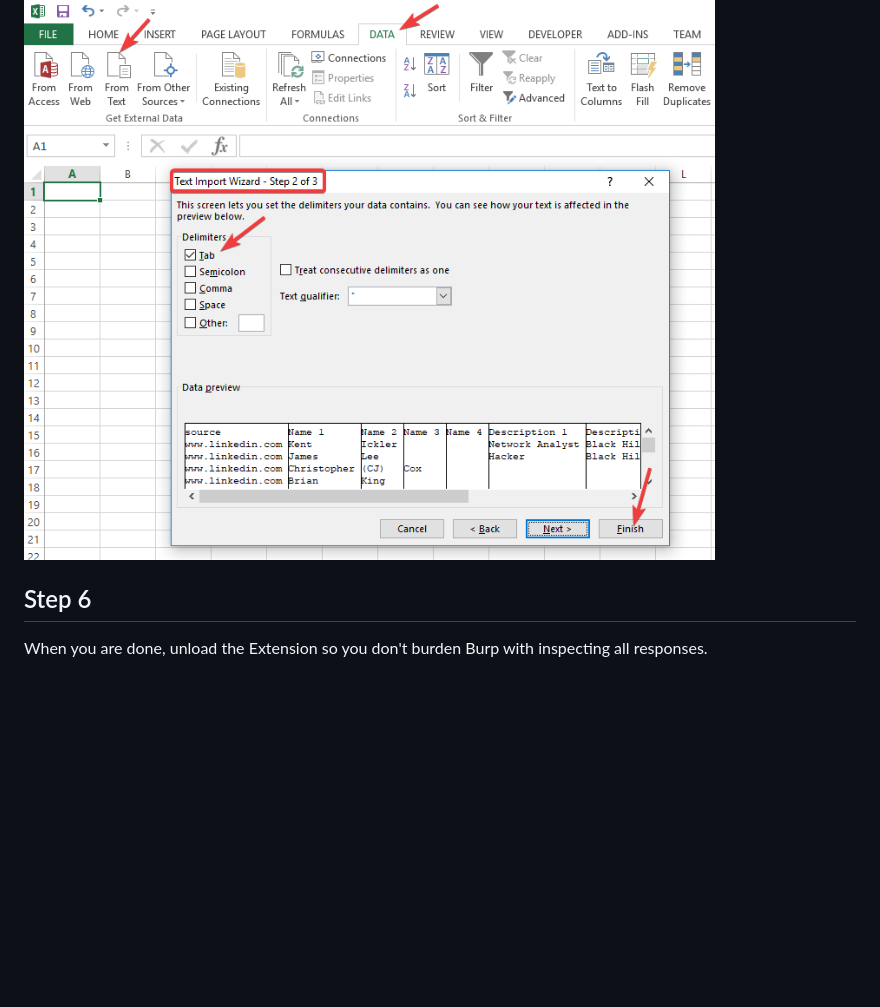
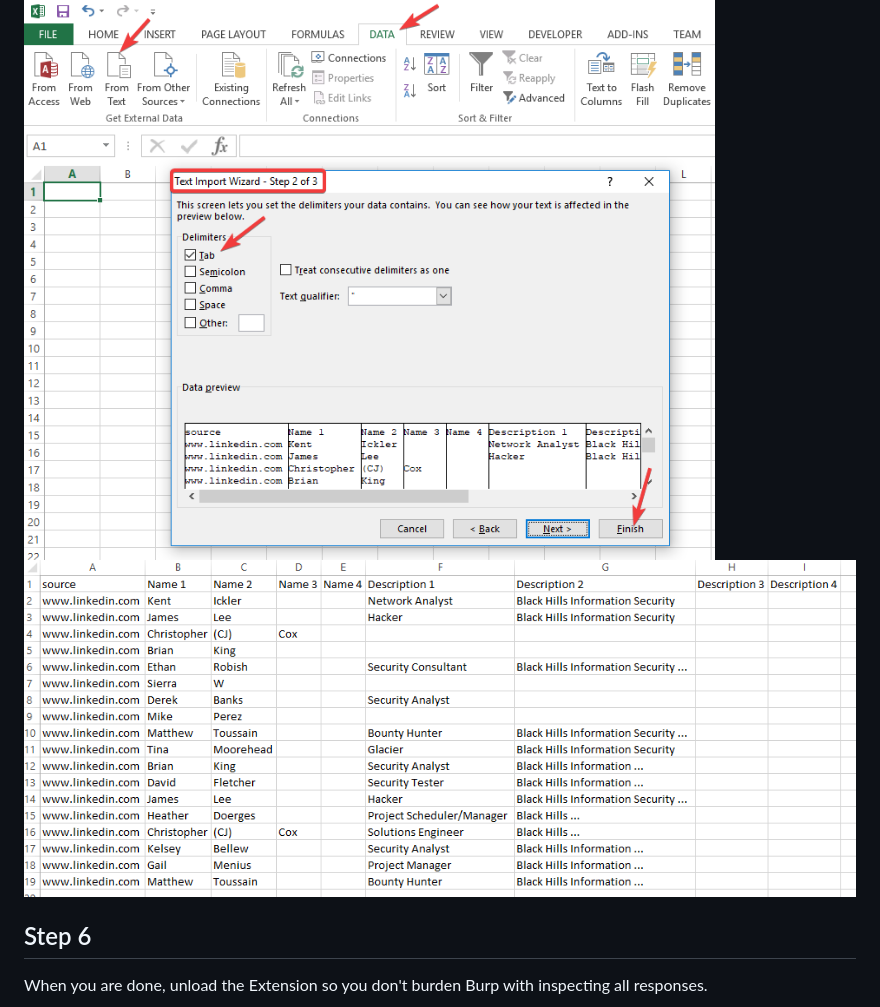
Before and after one commit to clr2of8/GatherContacts, a Markdown page: README.md, the part around the change. Drawn GitHub-style; pictures changed too: images/exampleOutput.png (added); blank space fills up the shorter version.

Commit message:
added example data in Excel screenshot

```diff
--- a/README.md
+++ b/README.md
@@ -41,6 +41,7 @@ Each of the employee names in the search results will be written to the output f
 You can gather a large list of employee names quickly and easily with this method. Try importing the list into Microsoft Excel where you can use formulas to turn employee names into the appropriate username format such as first initial followed by last name.
 
 ![Import to Excel](https://github.com/clr2of8/GatherContacts/raw/master/images/excel.png)
+![Data in Excel](https://github.com/clr2of8/GatherContacts/raw/master/images/exampleOutput.png)
 
 ## Step 6
 When you are done, unload the Extension so you don't burden Burp with inspecting all responses.
```
